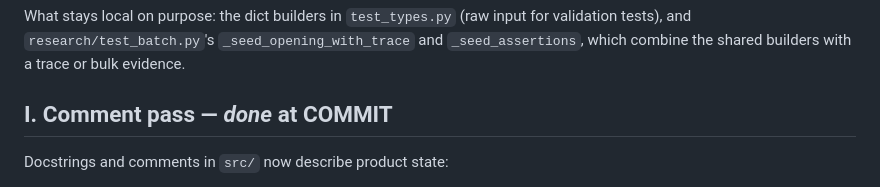
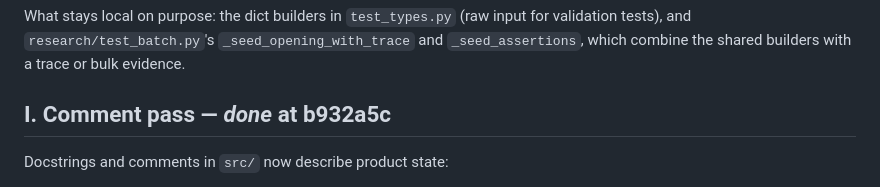
Before and after one commit to mr-mcox/koi, a Markdown page: docs/cleanup-backlog.md, the part around the change. Rendered like a GitHub page.

Commit message:
build: Link backlog item I to its commit
Co-Authored-By: Claude Opus 5.5 <noreply@anthropic.com>
Claude-Session: https://claude.ai/code/session_01UyfhdyEhBY9v7kpdpML5aR

```diff
--- a/docs/cleanup-backlog.md
+++ b/docs/cleanup-backlog.md
@@ -199,7 +199,7 @@ What stays local on purpose: the dict builders in `test_types.py` (raw input for
 validation tests), and `research/test_batch.py`'s `_seed_opening_with_trace` and
 `_seed_assertions`, which combine the shared builders with a trace or bulk evidence.
 
-## I. Comment pass — *done* at COMMIT
+## I. Comment pass — *done* at b932a5c
 
 Docstrings and comments in `src/` now describe product state:
 - Retired-CLI references are gone (`env.py`, `paths.py`, `intake/pipeline.py`,
```
